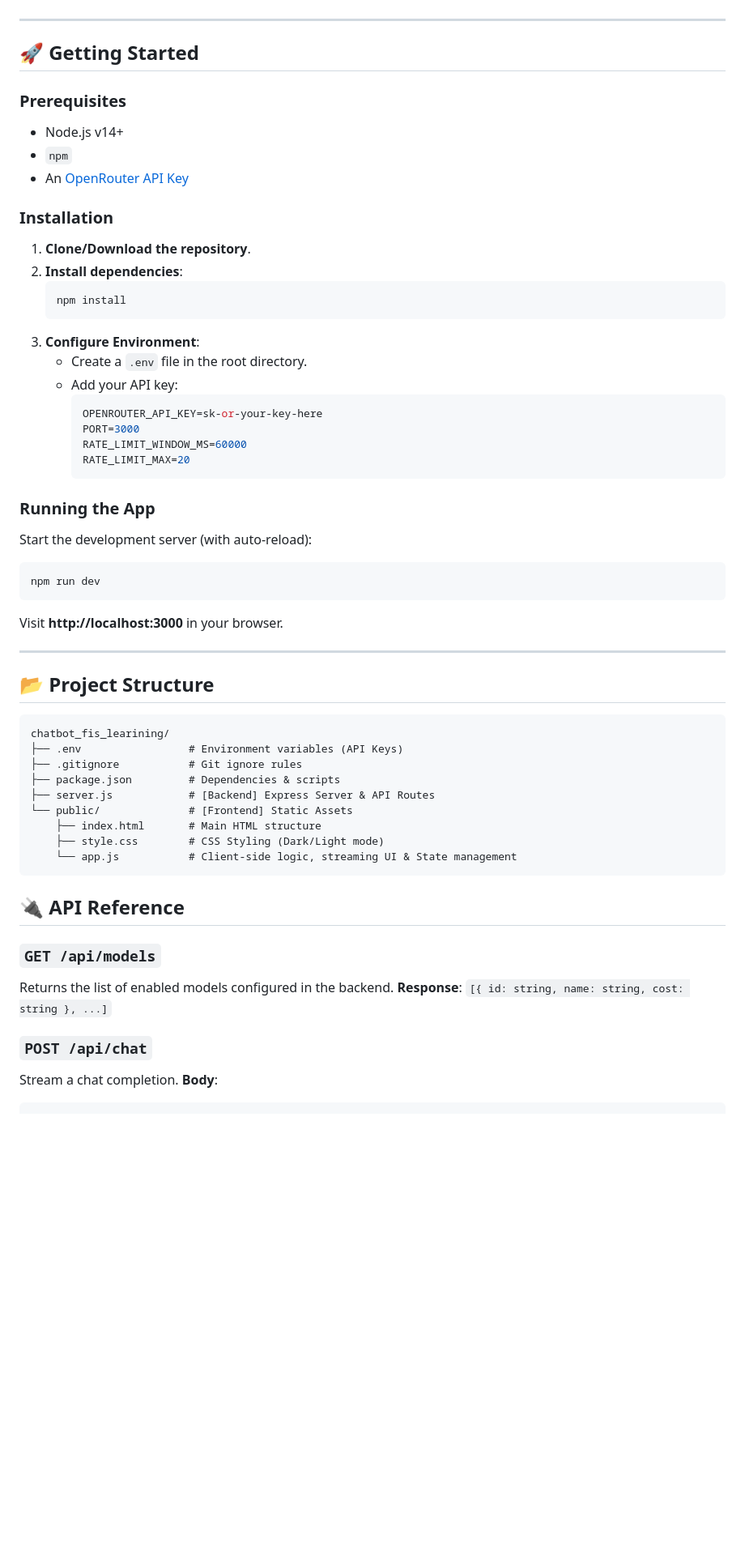
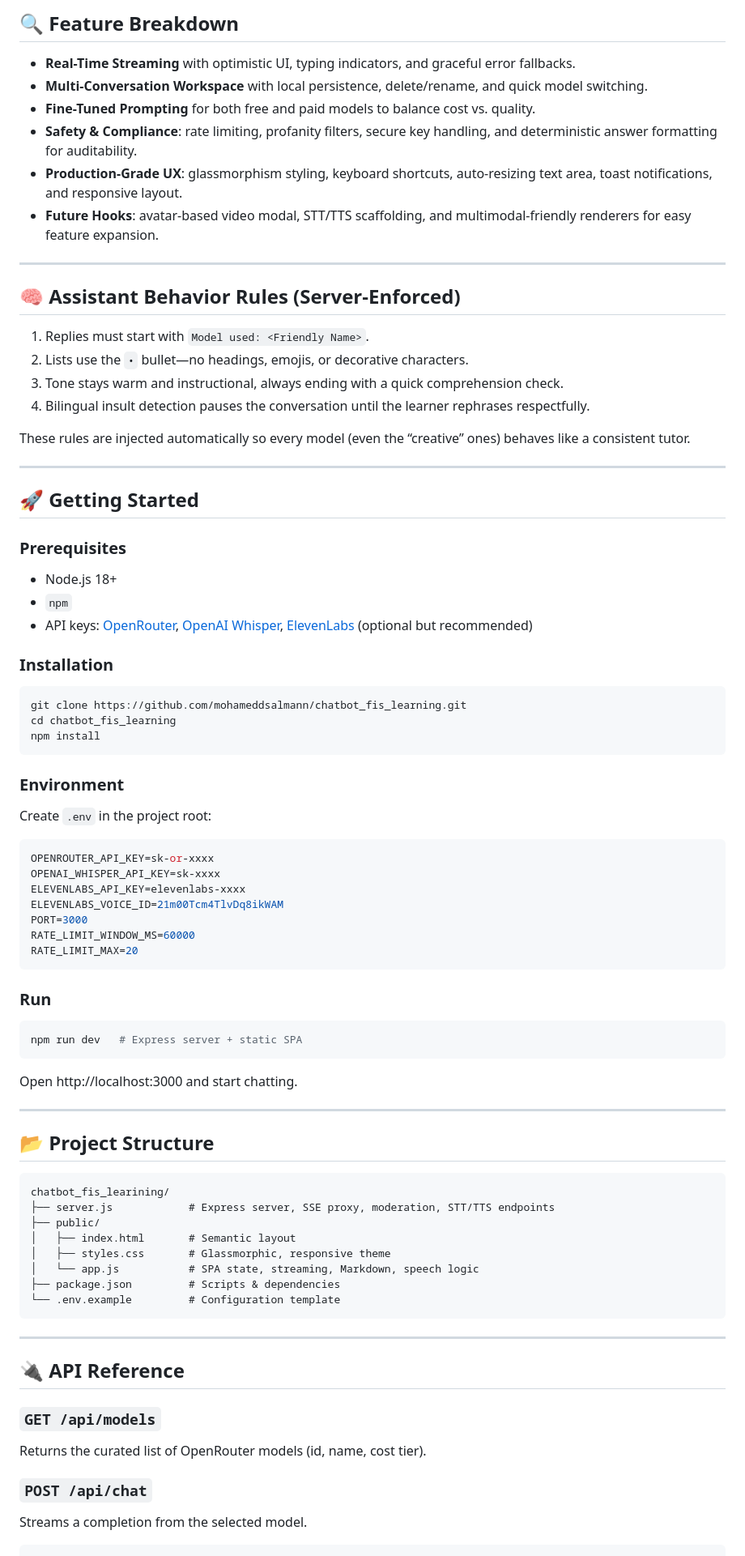
Before and after one commit to mohameddsalmann/chatbot_fis_learning, a Markdown page: README.md, the part around one of its changes. Shown at 81% size. GitHub-like rendering; blank space fills up the shorter version.

````diff
--- a/README.md
+++ b/README.md
@@ -79,63 +52,78 @@ To keep answers consistent and safe for students, the backend injects a system m
+## 🔍 Feature Breakdown
+
+- **Real-Time Streaming** with optimistic UI, typing indicators, and graceful error fallbacks.
+- **Multi-Conversation Workspace** with local persistence, delete/rename, and quick model switching.
+- **Fine-Tuned Prompting** for both free and paid models to balance cost vs. quality.
+- **Safety & Compliance**: rate limiting, profanity filters, secure key handling, and deterministic answer formatting for auditability.
+- **Production-Grade UX**: glassmorphism styling, keyboard shortcuts, auto-resizing text area, toast notifications, and responsive layout.
+- **Future Hooks**: avatar-based video modal, STT/TTS scaffolding, and multimodal-friendly renderers for easy feature expansion.
+
+---
+
+## 🧠 Assistant Behavior Rules (Server-Enforced)
+1. Replies must start with `Model used: <Friendly Name>`.
+2. Lists use the `•` bullet—no headings, emojis, or decorative characters.
+3. Tone stays warm and instructional, always ending with a quick comprehension check.
+4. Bilingual insult detection pauses the conversation until the learner rephrases respectfully.
+
+These rules are injected automatically so every model (even the “creative” ones) behaves like a consistent tutor.
 
 ---
 
 ## 🚀 Getting Started
 
 ### Prerequisites
-- Node.js v14+
+- Node.js 18+
 - `npm`
-- An [OpenRouter API Key](https://openrouter.ai/)
+- API keys: [OpenRouter](https://openrouter.ai/), [OpenAI Whisper](https://platform.openai.com/), [ElevenLabs](https://elevenlabs.io/) (optional but recommended)
 
 ### Installation
-
-1. **Clone/Download the repository**.
-2. **Install dependencies**:
-   ```bash
-   npm install
-   ```
-3. **Configure Environment**:
-   - Create a `.env` file in the root directory.
-   - Add your API key:
-     ```env
-     OPENROUTER_API_KEY=sk-or-your-key-here
-     PORT=3000
-     RATE_LIMIT_WINDOW_MS=60000
-     RATE_LIMIT_MAX=20
-     ```
-
-### Running the App
-
-Start the development server (with auto-reload):
 ```bash
-npm run dev
+git clone https://github.com/mohameddsalmann/chatbot_fis_learning.git
+cd chatbot_fis_learning
+npm install
 ```
 
-Visit **http://localhost:3000** in your browser.
+### Environment
+Create `.env` in the project root:
+```env
+OPENROUTER_API_KEY=sk-or-xxxx
+OPENAI_WHISPER_API_KEY=sk-xxxx
+ELEVENLABS_API_KEY=elevenlabs-xxxx
+ELEVENLABS_VOICE_ID=21m00Tcm4TlvDq8ikWAM
+PORT=3000
+RATE_LIMIT_WINDOW_MS=60000
+RATE_LIMIT_MAX=20
+```
+
+### Run
+```bash
+npm run dev   # Express server + static SPA
+```
+Open http://localhost:3000 and start chatting.
 
 ---
 
 ## 📂 Project Structure
-
 ```
 chatbot_fis_learining/
-├── .env                 # Environment variables (API Keys)
-├── .gitignore           # Git ignore rules
-├── package.json         # Dependencies & scripts
-├── server.js            # [Backend] Express Server & API Routes
-└── public/              # [Frontend] Static Assets
-    ├── index.html       # Main HTML structure
-    ├── style.css        # CSS Styling (Dark/Light mode)
-    └── app.js           # Client-side logic, streaming UI & State management
+├── server.js            # Express server, SSE proxy, moderation, STT/TTS endpoints
+├── public/
+│   ├── index.html       # Semantic layout
+│   ├── styles.css       # Glassmorphic, responsive theme
+│   └── app.js           # SPA state, streaming, Markdown, speech logic
+├── package.json         # Scripts & dependencies
+└── .env.example         # Configuration template
 ```
+
+---
 
 ## 🔌 API Reference
 
 ### `GET /api/models`
-Returns the list of enabled models configured in the backend.
-**Response**: `[{ id: string, name: string, cost: string }, ...]`
+Returns the curated list of OpenRouter models (id, name, cost tier).
 
 ### `POST /api/chat`
-Stream a chat completion.
-**Body**:
+Streams a completion from the selected model.
 ```json
 {
````
Also changed, not shown: other parts of README.md (+61 -78 lines).
